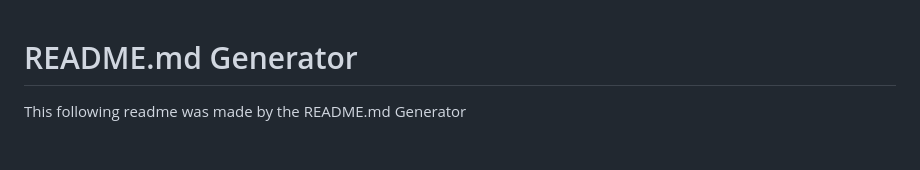
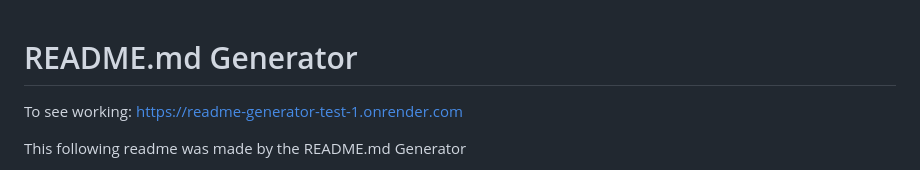
Before and after one commit to Arham-Begani/Readme_generator, a Markdown page: README.md, the part around the change. Rendered like a GitHub page; blank space fills up the shorter version.

```diff
--- a/README.md
+++ b/README.md
@@ -1,4 +1,6 @@
 # README.md Generator
+
+To see working: https://readme-generator-test-1.onrender.com
 
 This following readme was made by the README.md Generator
 
```
